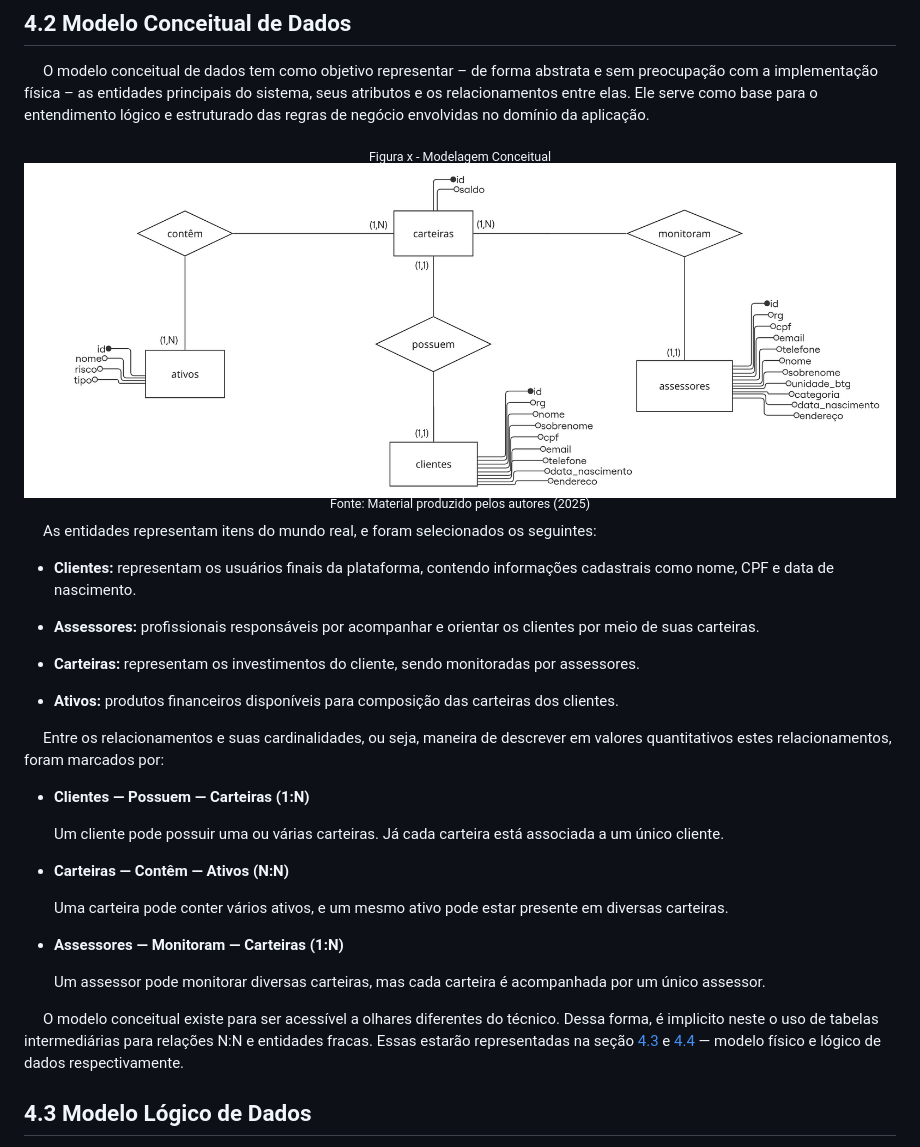
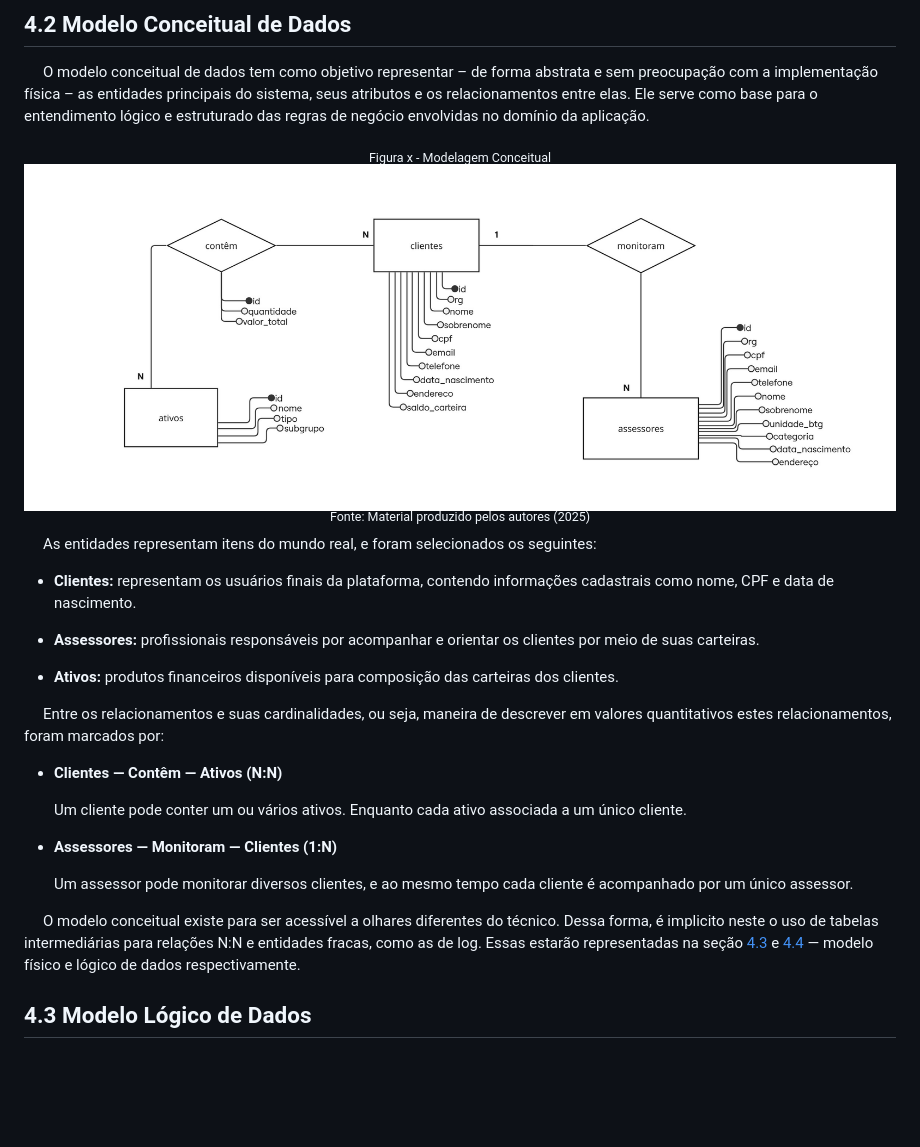
Before and after one commit to balb-0/DIANA, a Markdown page: documentos/Projeto.md, the part around the change. GitHub-like rendering; pictures changed too: documentos/img/modelo-conceitual.jpg; blank space fills up the shorter version.

Commit message:
fix: ajusta o modelo conceitual

```diff
--- a/documentos/Projeto.md
+++ b/documentos/Projeto.md
@@ -642,25 +642,19 @@ Obs.: Insira aqui informações sobre a construção do artefato da Sprint 1.
 
 - **Assessores:** profissionais responsáveis por acompanhar e orientar os clientes por meio de suas carteiras.
 
-- **Carteiras:** representam os investimentos do cliente, sendo monitoradas por assessores.
-
 - **Ativos:** produtos financeiros disponíveis para composição das carteiras dos clientes.
 
 &emsp; Entre os relacionamentos e suas cardinalidades, ou seja, maneira de descrever em valores quantitativos estes relacionamentos, foram marcados por:
 
-- **Clientes — Possuem — Carteiras (1:N)**
+- **Clientes — Contêm — Ativos (N:N)**
 
-  Um cliente pode possuir uma ou várias carteiras. Já cada carteira está associada a um único cliente.
+  Um cliente pode conter um ou vários ativos. Enquanto cada ativo associada a um único cliente.
 
-- **Carteiras — Contêm — Ativos (N:N)**
+- **Assessores — Monitoram — Clientes (1:N)**
 
-  Uma carteira pode conter vários ativos, e um mesmo ativo pode estar presente em diversas carteiras.
+  Um assessor pode monitorar diversos clientes, e ao mesmo tempo cada cliente é acompanhado por um único assessor.
 
-- **Assessores — Monitoram — Carteiras (1:N)**
-
-  Um assessor pode monitorar diversas carteiras, mas cada carteira é acompanhada por um único assessor.
-
-&emsp; O modelo conceitual existe para ser acessível a olhares diferentes do técnico. Dessa forma, é implicito neste o uso de tabelas intermediárias para relações N:N e entidades fracas. Essas estarão representadas na seção [4.3](#43-modelo-lógico-de-dados) e [4.4](#44-modelo-físico-de-dados) — modelo físico e lógico de dados respectivamente.
+&emsp; O modelo conceitual existe para ser acessível a olhares diferentes do técnico. Dessa forma, é implicito neste o uso de tabelas intermediárias para relações N:N e entidades fracas, como as de log. Essas estarão representadas na seção [4.3](#43-modelo-lógico-de-dados) e [4.4](#44-modelo-físico-de-dados) — modelo físico e lógico de dados respectivamente.
 
 ## 4.3 Modelo Lógico de Dados
 
```
